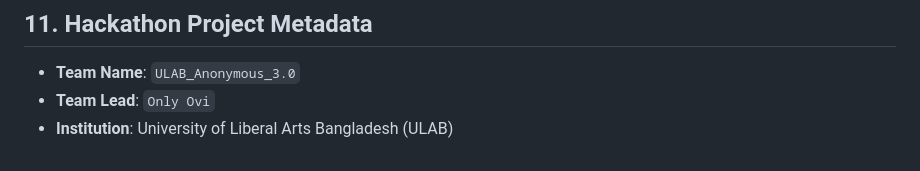
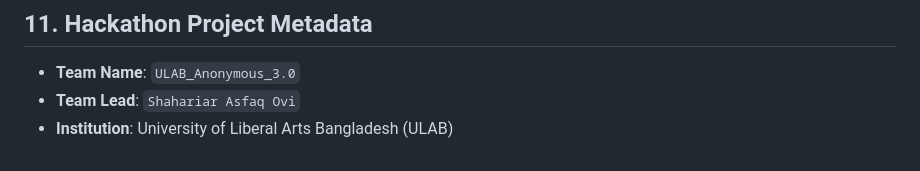
Before and after one commit to shahariarovi789-ux/Techathon2026-ULAB_Anonymous_3.0, a Markdown page: README.md, the part around the change. Rendered like a GitHub page.

Commit message:
Update team lead name in README

```diff
--- a/README.md
+++ b/README.md
@@ -281,5 +281,5 @@ Once the bot is started (via `start.bat` or `start.sh`):
 
 ## 11. Hackathon Project Metadata
 - **Team Name**: `ULAB_Anonymous_3.0`
-- **Team Lead**: `Only Ovi`
+- **Team Lead**: `Shahariar Asfaq Ovi`
 - **Institution**: University of Liberal Arts Bangladesh (ULAB)
```
